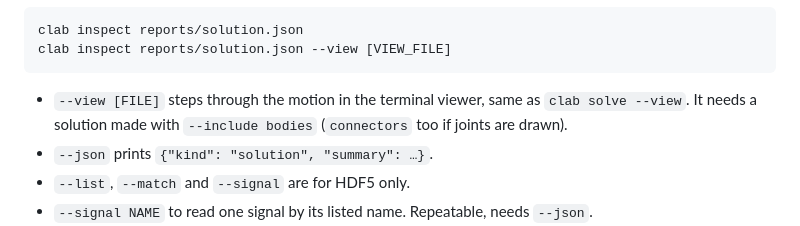
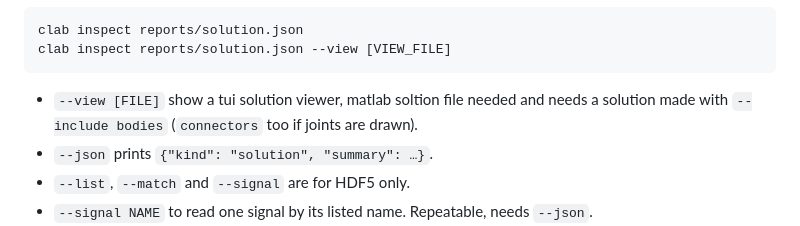
Before and after one commit to JensOlschewski/chassis-lab, a Markdown page: README.md, the part around one of its changes. Drawn GitHub-style.

Commit message:
Streamlined readme

````diff
--- a/README.md
+++ b/README.md
@@ -142,9 +143,9 @@ clab inspect reports/solution.json
 clab inspect reports/solution.json --view [VIEW_FILE]
 ```
 
-- `--view [FILE]` steps through the motion in the terminal viewer, same as
-  `clab solve --view`. It needs a solution made with `--include bodies`
-  (`connectors` too if joints are drawn).
+- `--view [FILE]` show a tui solution viewer, matlab soltion file needed and
+  needs a solution made with `--include bodies` (`connectors` too if joints are
+  drawn).
 - `--json` prints `{"kind": "solution", "summary": …}`.
 - `--list`, `--match` and `--signal` are for HDF5 only.
 - `--signal NAME` to read one signal by its listed name. Repeatable, needs
````
Also changed, not shown: other parts of README.md (+8 -5 lines).
